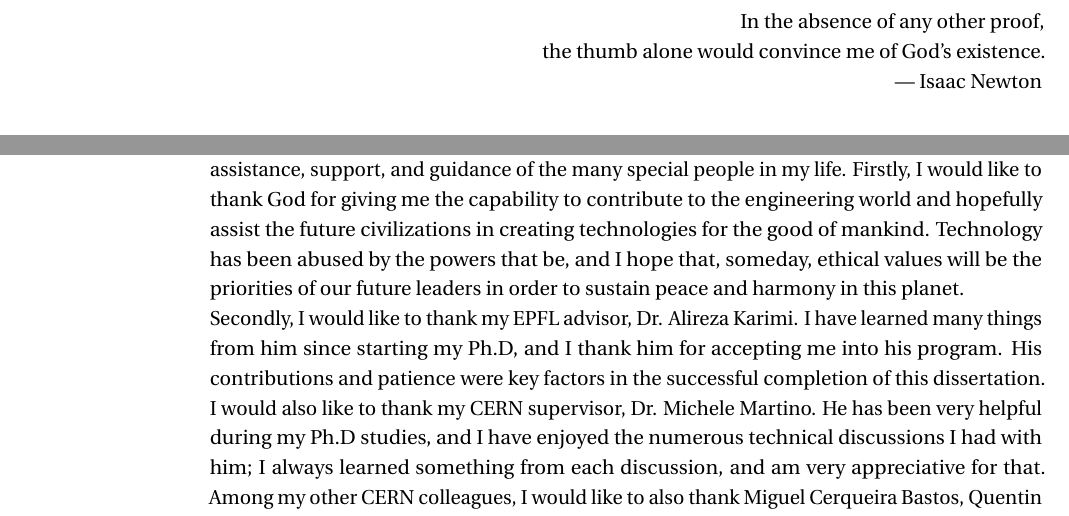
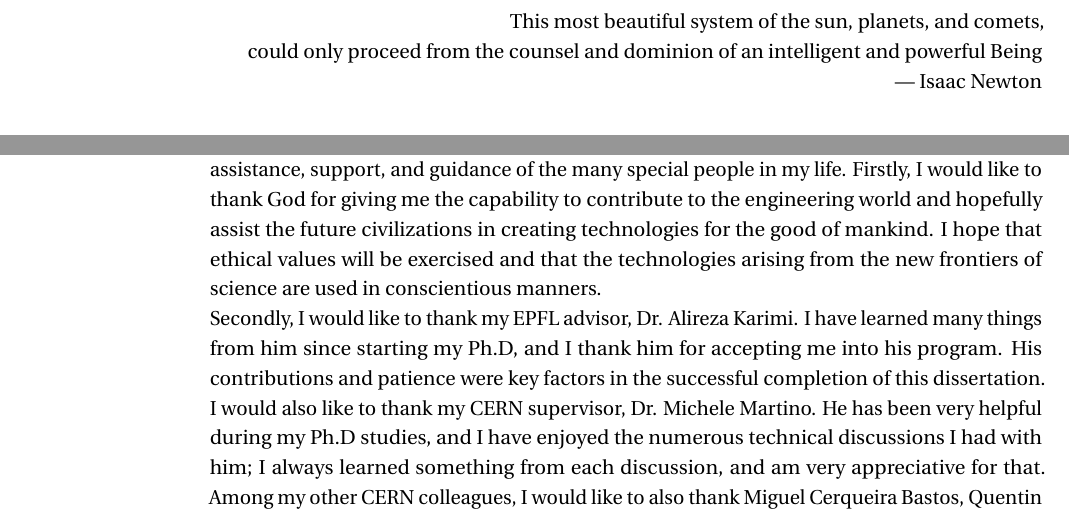
Before and after one commit to djacky/phd, a LaTeX thesis (Dissertation/Latex/my_thesis.tex, which reads Dissertation/Latex/head/acknowledgements.tex, Dissertation/Latex/head/dedication.tex): two parts of pages 3 and 5 of 35, joined at a grey line, cut at the place of the change. Compiled offline with pdfLaTeX.

Commit message:
updated acknowledgement

```diff
--- a/Dissertation/Latex/head/acknowledgements.tex
+++ b/Dissertation/Latex/head/acknowledgements.tex
@@ -2,7 +2,7 @@
 \markboth{Acknowledgements}{Acknowledgements}
 \addcontentsline{toc}{chapter}{Acknowledgements}
 
-The writing and completion of this dissertation would not have been possible without the assistance, support, and guidance of the many special people in my life. Firstly, I would like to thank God for giving me the capability to contribute to the engineering world and hopefully assist the future civilizations in creating technologies for the good of mankind. Technology has been abused by the powers that be, and I hope that, someday, ethical values will be the priorities of our future leaders in order to sustain peace and harmony in this planet.
+The writing and completion of this dissertation would not have been possible without the assistance, support, and guidance of the many special people in my life. Firstly, I would like to thank God for giving me the capability to contribute to the engineering world and hopefully assist the future civilizations in creating technologies for the good of mankind. I hope that ethical values will be exercised and that the technologies arising from the new frontiers of science are used in conscientious manners.
 
 Secondly, I would like to thank my EPFL advisor, Dr. Alireza Karimi.
 I have learned many things from him since starting my Ph.D, and I thank him for accepting me into his program. His contributions and patience were key factors in the successful completion of this dissertation.
--- a/Dissertation/Latex/head/dedication.tex
+++ b/Dissertation/Latex/head/dedication.tex
@@ -5,8 +5,11 @@
 \vspace*{3cm}
 
 \begin{raggedleft}
-    	In the absence of any other proof, \\
-	the thumb alone would convince me of God's existence.\\
+    %	In the absence of any other proof, \\
+	%the thumb alone would convince me of God's existence.\\
+     %--- Isaac Newton\\
+     This most beautiful system of the sun, planets, and comets, \\
+     could only proceed from the counsel and dominion of an intelligent and powerful Being \\
      --- Isaac Newton\\
 \end{raggedleft}
 
```
Also changed, not shown: Dissertation/Latex/my_thesis.pdf, 3 other files.
